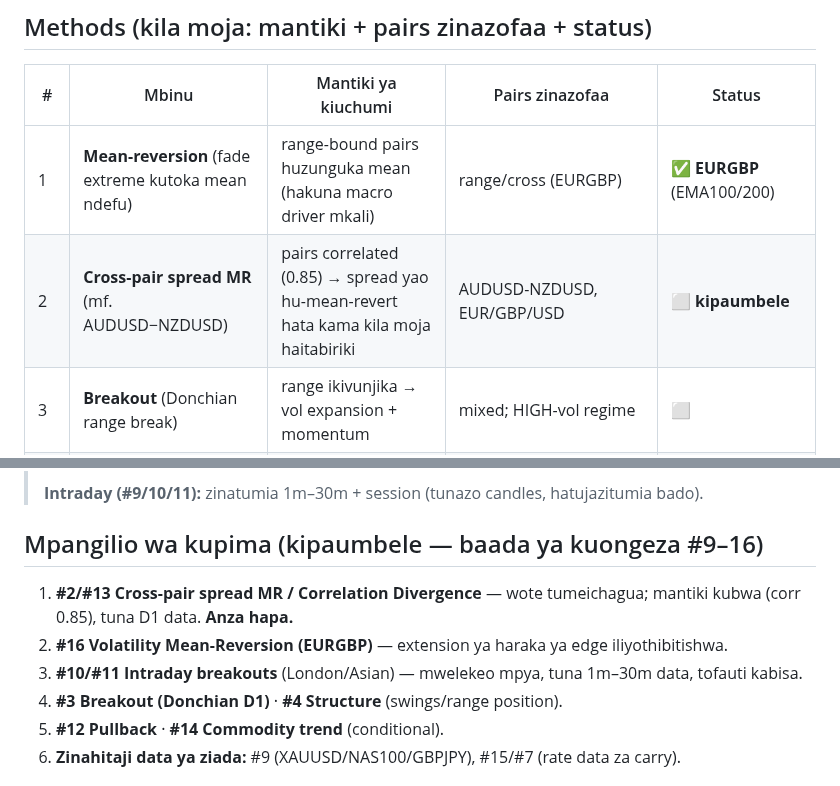
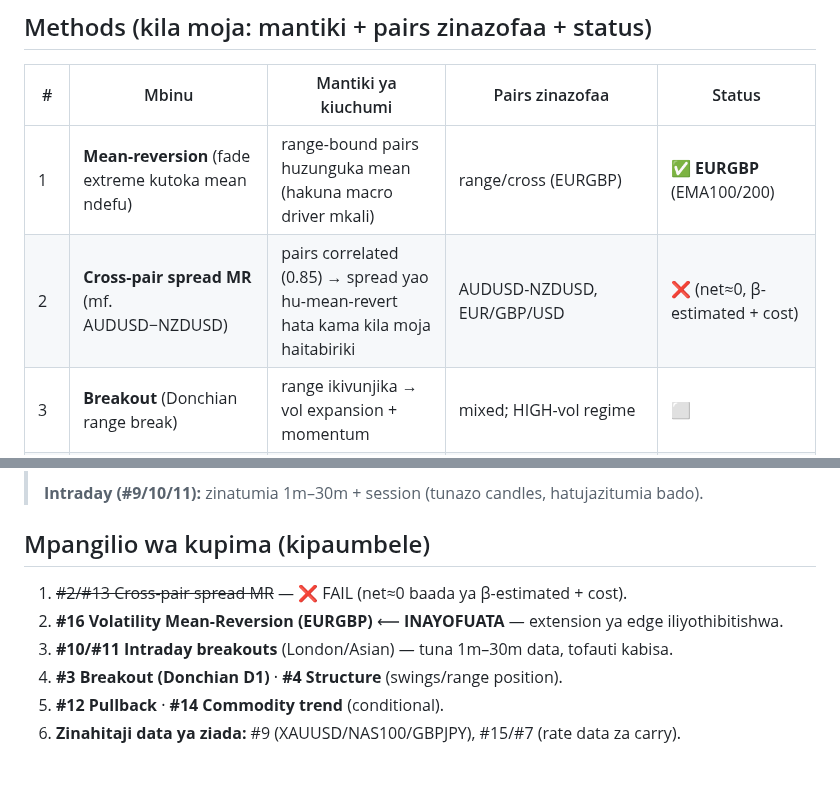
Before and after one commit to Majorsoln/elitefx1, a Markdown page: METHODS.md, 2 parts joined by grey strips. GitHub-like rendering.

Commit message:
METHODS: #2/#13 = FAIL; #16 Vol-MR inayofuata

```diff
--- a/METHODS.md
+++ b/METHODS.md
@@ -15,7 +15,7 @@ Tunaongozwa na DOCTRINE.md.*
 | # | Mbinu | Mantiki ya kiuchumi | Pairs zinazofaa | Status |
 |---|-------|---------------------|-----------------|--------|
 | 1 | **Mean-reversion** (fade extreme kutoka mean ndefu) | range-bound pairs huzunguka mean (hakuna macro driver mkali) | range/cross (EURGBP) | ✅ **EURGBP** (EMA100/200) |
-| 2 | **Cross-pair spread MR** (mf. AUDUSD−NZDUSD) | pairs correlated (0.85) → spread yao hu-mean-revert hata kama kila moja haitabiriki | AUDUSD-NZDUSD, EUR/GBP/USD | ⬜ **kipaumbele** |
+| 2 | **Cross-pair spread MR** (mf. AUDUSD−NZDUSD) | pairs correlated (0.85) → spread yao hu-mean-revert hata kama kila moja haitabiriki | AUDUSD-NZDUSD, EUR/GBP/USD | ❌ (net≈0, β-estimated + cost) |
 | 3 | **Breakout** (Donchian range break) | range ikivunjika → vol expansion + momentum | mixed; HIGH-vol regime | ⬜ |
 | 4 | **Structure** (swings HH/LL, position-in-range) | bei inaheshimu levels (sio mistari ya MA) | mixed | ⬜ |
 | 5 | **Regime-switched** (MR low-vol, breakout high-vol) | regime tofauti hupendelea strategy tofauti | zote (kupitia Model 1) | ⬜ |
@@ -37,10 +37,10 @@ Tunaongozwa na DOCTRINE.md.*
 >
 > **Intraday (#9/10/11):** zinatumia 1m–30m + session (tunazo candles, hatujazitumia bado).
 
-## Mpangilio wa kupima (kipaumbele — baada ya kuongeza #9–16)
-1. **#2/#13 Cross-pair spread MR / Correlation Divergence** — wote tumeichagua; mantiki kubwa (corr 0.85), tuna D1 data. **Anza hapa.**
-2. **#16 Volatility Mean-Reversion (EURGBP)** — extension ya haraka ya edge iliyothibitishwa.
-3. **#10/#11 Intraday breakouts** (London/Asian) — mwelekeo mpya, tuna 1m–30m data, tofauti kabisa.
+## Mpangilio wa kupima (kipaumbele)
+1. ~~#2/#13 Cross-pair spread MR~~ — ❌ FAIL (net≈0 baada ya β-estimated + cost).
+2. **#16 Volatility Mean-Reversion (EURGBP)** ⟵ **INAYOFUATA** — extension ya edge iliyothibitishwa.
+3. **#10/#11 Intraday breakouts** (London/Asian) — tuna 1m–30m data, tofauti kabisa.
 4. **#3 Breakout (Donchian D1)** · **#4 Structure** (swings/range position).
 5. **#12 Pullback** · **#14 Commodity trend** (conditional).
 6. **Zinahitaji data ya ziada:** #9 (XAUUSD/NAS100/GBPJPY), #15/#7 (rate data za carry).
```
